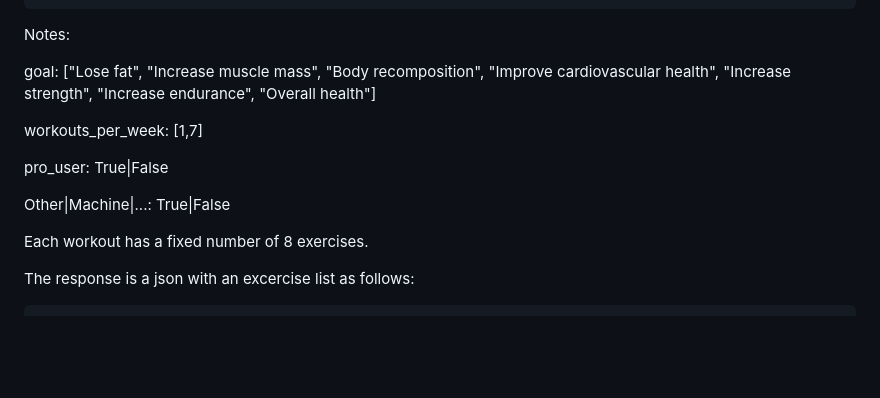
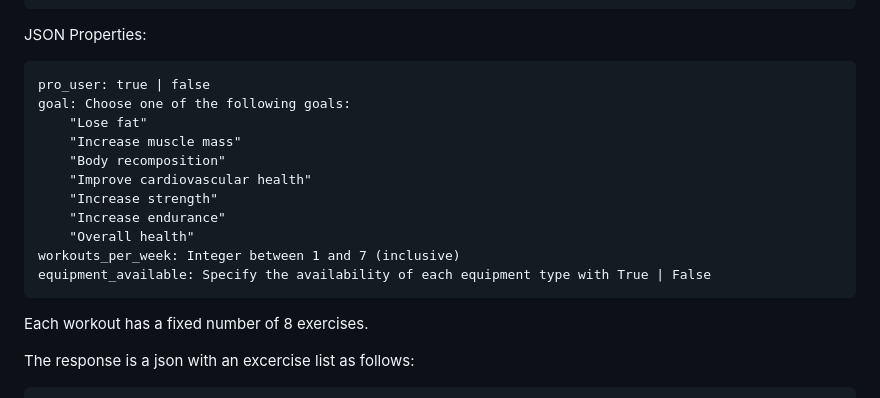
Before and after one commit to SE-E1-2023/PersonalHealthCoach, a Markdown page: PersonalHealthCoach.AI/README.md, the part around the change. Rendered like a GitHub page; blank space fills up the shorter version.

````diff
--- a/PersonalHealthCoach.AI/README.md
+++ b/PersonalHealthCoach.AI/README.md
@@ -39,15 +39,19 @@ Recieves a json with the following format:
     }
 }
 ```
-Notes:
+JSON Properties:
 
-goal: ["Lose fat", "Increase muscle mass", "Body recomposition", "Improve cardiovascular health", "Increase strength",  "Increase endurance", "Overall health"]
-
-workouts_per_week: [1,7]
-
-pro_user: True|False
-
-Other|Machine|...: True|False
+    pro_user: true | false
+    goal: Choose one of the following goals:
+        "Lose fat"
+        "Increase muscle mass"
+        "Body recomposition"
+        "Improve cardiovascular health"
+        "Increase strength"
+        "Increase endurance"
+        "Overall health"
+    workouts_per_week: Integer between 1 and 7 (inclusive)
+    equipment_available: Specify the availability of each equipment type with True | False
 
 Each workout has a fixed number of 8 exercises.
 
````
